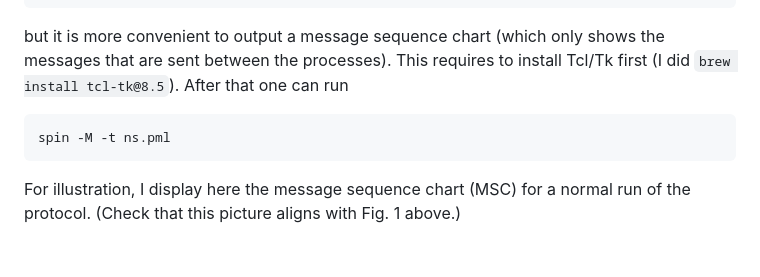
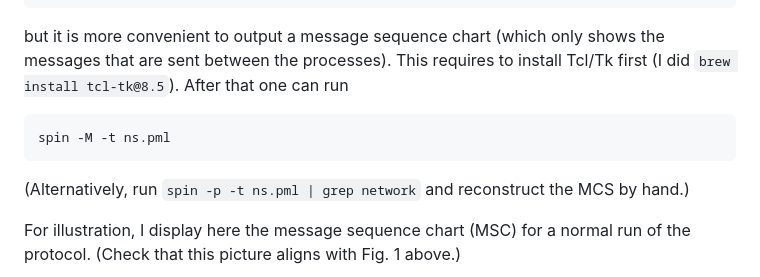
Before and after one commit to alexhkurz/algorithm-analysis-2023, a Markdown page: resources/model-checking/Needham-Schroeder.md, the part around the change. Rendered like a GitHub page; blank space fills up the shorter version.

Commit message:
if -M does not work

````diff
--- a/resources/model-checking/Needham-Schroeder.md
+++ b/resources/model-checking/Needham-Schroeder.md
@@ -89,6 +89,8 @@ but it is more convenient to output a message sequence chart (which only shows t
 spin -M -t ns.pml
 ```
 
+(Alternatively, run `spin -p -t ns.pml | grep network` and reconstruct the MCS by hand.)
+
 For illustration, I display here the message sequence chart (MSC) for a normal run of the protocol. (Check that this picture aligns with Fig. 1 above.)
 
 ![](img/ns.pml.normal.png)
````
